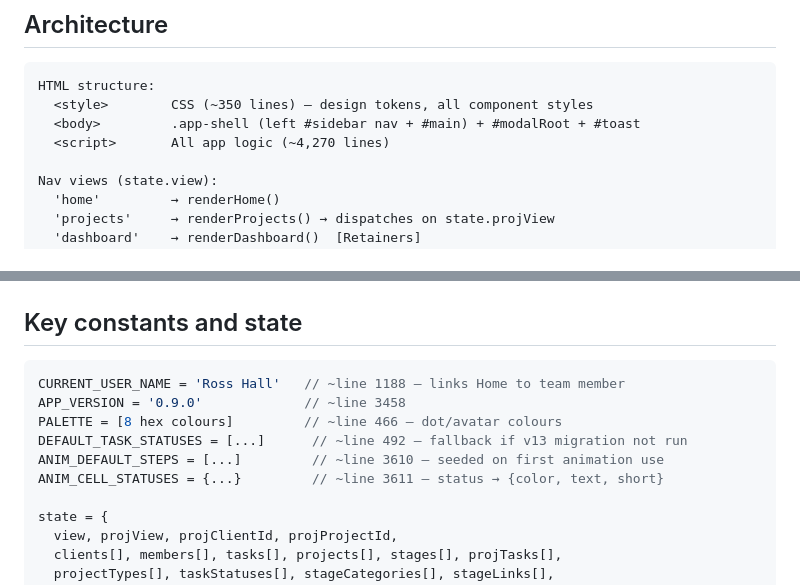
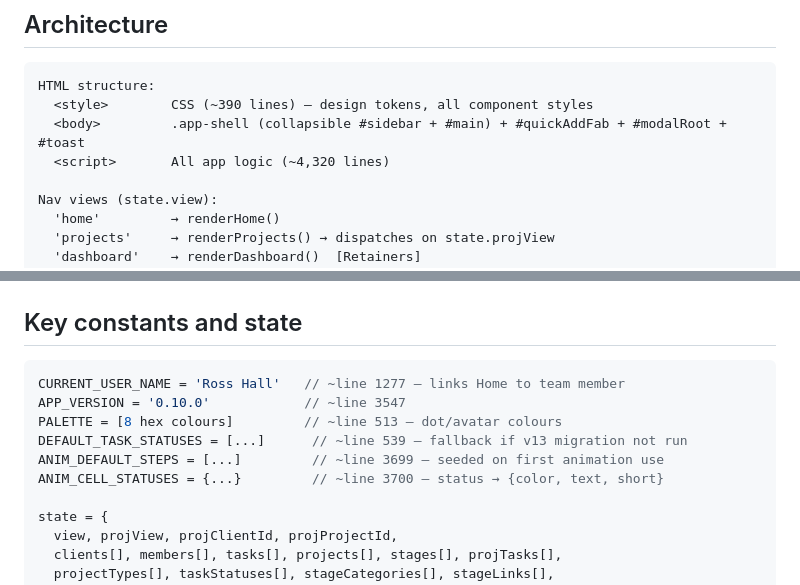
Before and after one commit to ross-hall/Retainer-Dashboard-V2, a Markdown page: CLAUDE.md, 2 parts joined by grey strips. Drawn GitHub-style.

````diff
--- a/CLAUDE.md
+++ b/CLAUDE.md
@@ -46,9 +46,9 @@ Stack: Vanilla JS · No framework · No build step · Supabase JS v2 via CDN ·
 
 ```
 HTML structure:
-  <style>        CSS (~350 lines) — design tokens, all component styles
-  <body>         .app-shell (left #sidebar nav + #main) + #modalRoot + #toast
-  <script>       All app logic (~4,270 lines)
+  <style>        CSS (~390 lines) — design tokens, all component styles
+  <body>         .app-shell (collapsible #sidebar + #main) + #quickAddFab + #modalRoot + #toast
+  <script>       All app logic (~4,320 lines)
 
 Nav views (state.view):
   'home'         → renderHome()
@@ -94,12 +94,12 @@ Public dashboard (no internal nav):
 ## Key constants and state
 
 ```js
-CURRENT_USER_NAME = 'Ross Hall'   // ~line 1188 — links Home to team member
-APP_VERSION = '0.9.0'             // ~line 3458
-PALETTE = [8 hex colours]         // ~line 466 — dot/avatar colours
-DEFAULT_TASK_STATUSES = [...]      // ~line 492 — fallback if v13 migration not run
-ANIM_DEFAULT_STEPS = [...]         // ~line 3610 — seeded on first animation use
-ANIM_CELL_STATUSES = {...}         // ~line 3611 — status → {color, text, short}
+CURRENT_USER_NAME = 'Ross Hall'   // ~line 1277 — links Home to team member
+APP_VERSION = '0.10.0'            // ~line 3547
+PALETTE = [8 hex colours]         // ~line 513 — dot/avatar colours
+DEFAULT_TASK_STATUSES = [...]      // ~line 539 — fallback if v13 migration not run
+ANIM_DEFAULT_STEPS = [...]         // ~line 3699 — seeded on first animation use
+ANIM_CELL_STATUSES = {...}         // ~line 3700 — status → {color, text, short}
 
 state = {
   view, projView, projClientId, projProjectId,
````
Also changed, not shown: other parts of CLAUDE.md (+33 -21 lines).
